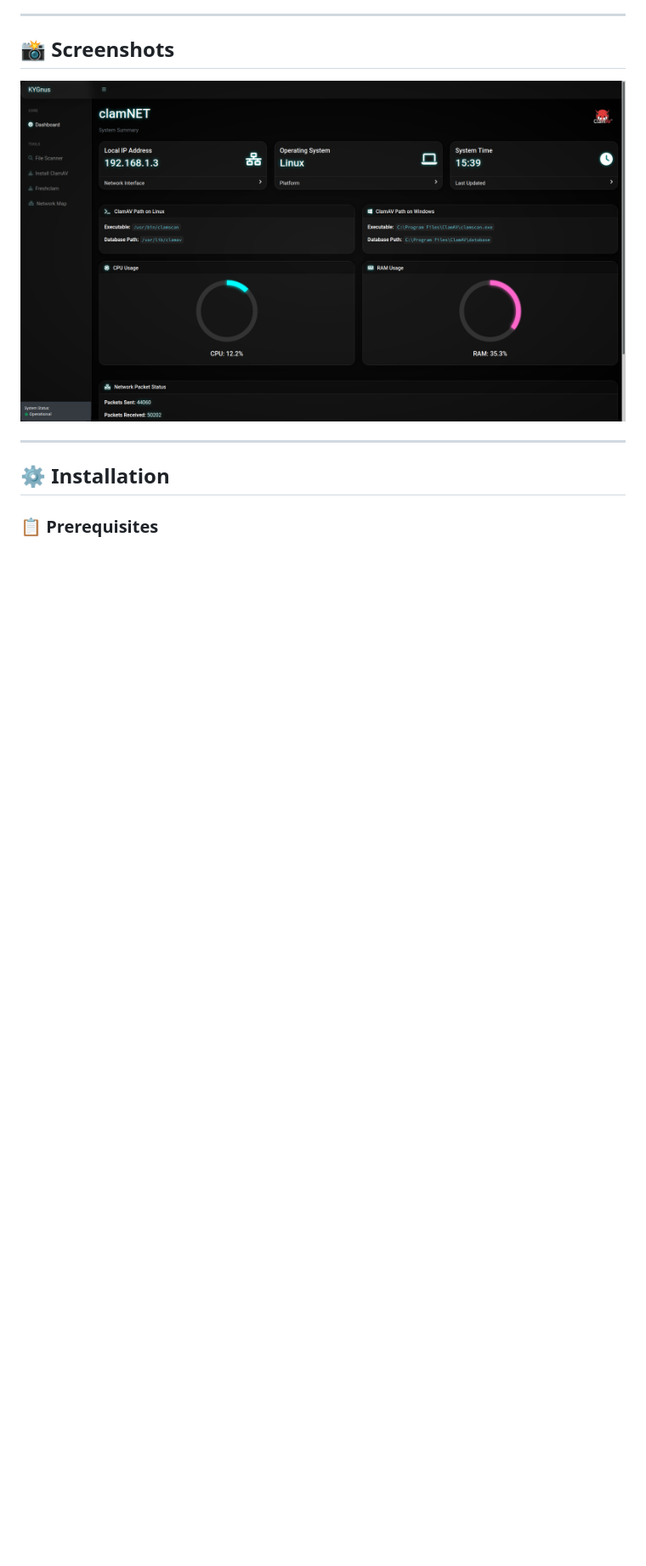
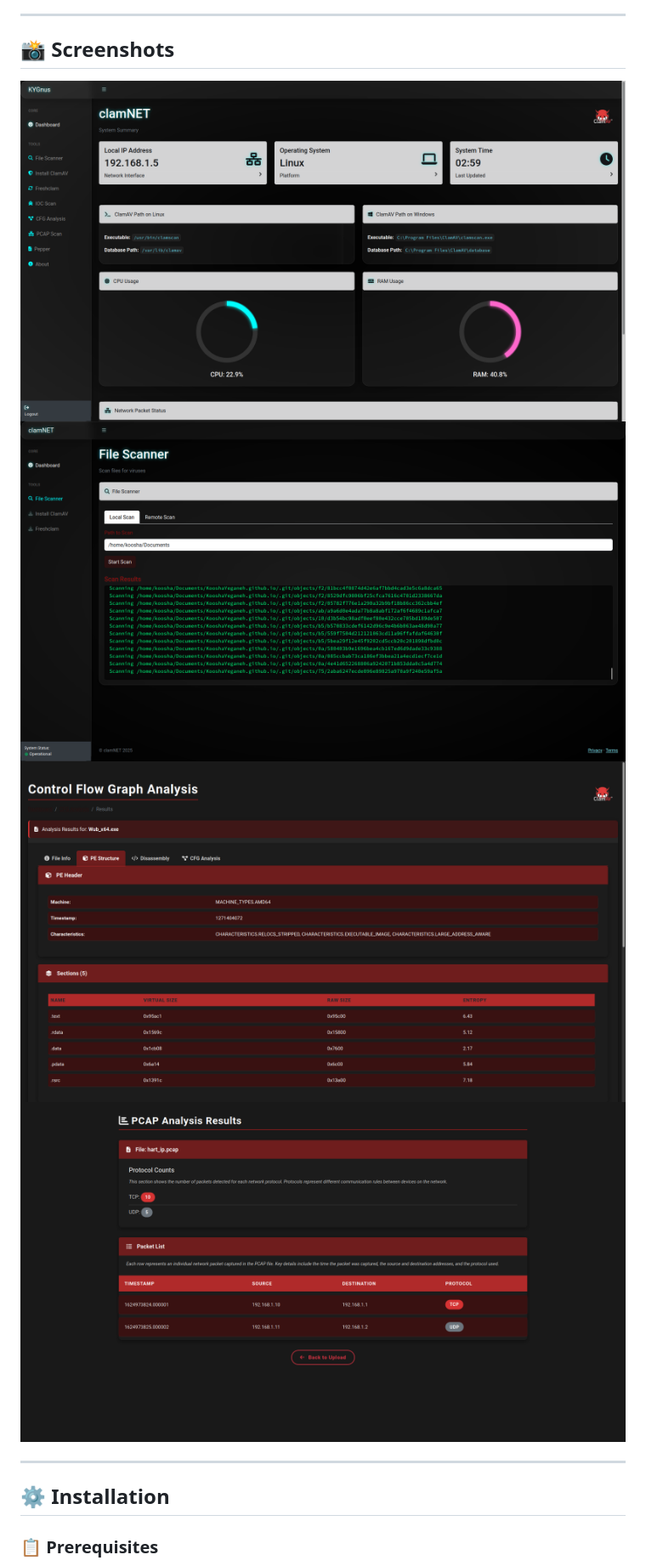
Before and after one commit to KYGnus/clamNET, a Markdown page: README.md, the part around the change printed below. Shown: that part at 85% size. Rendered like a GitHub page; pictures changed too: clamNET.png, clamscan.png (added), ioc_scan.png (added); blank space fills up the shorter version.

Commit message:
add new README and Screnshots

```diff
--- a/README.md
+++ b/README.md
@@ -21,7 +33,10 @@ A cross-platform, web-based, open-source console for managing and automating **C
 
 ## 📸 Screenshots
 
-![clamNET](./clamNET.png)
+![clamNET Dashboard](./clamNET.png)
+![clamNET scan](./clamscan.png)
+![IOC Scanner](./ioc_scan.png)
+![PCAP Analysis](./pcap_analysis.png)
 
 ---
 
```
Also changed, not shown: other parts of README.md (+104 -49 lines).
